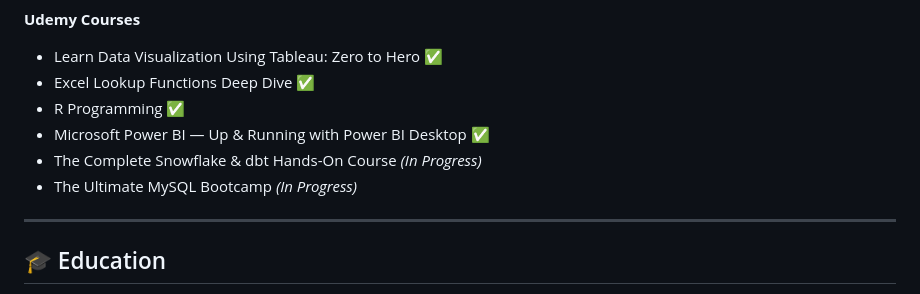
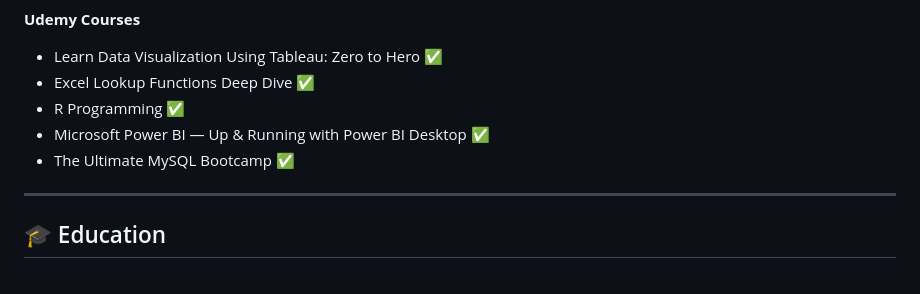
Before and after one commit to NikolasZeiner/NikolasZeiner, a Markdown page: README.md, the part around the change. Drawn GitHub-style.

```diff
--- a/README.md
+++ b/README.md
@@ -43,8 +43,7 @@ I build end-to-end analytics solutions using Python, SQL, R, Power BI, Tableau,
 - Excel Lookup Functions Deep Dive ✅
 - R Programming ✅
 - Microsoft Power BI — Up & Running with Power BI Desktop ✅
-- The Complete Snowflake & dbt Hands-On Course *(In Progress)*
-- The Ultimate MySQL Bootcamp *(In Progress)*
+- The Ultimate MySQL Bootcamp ✅
 
 ---
 
```
